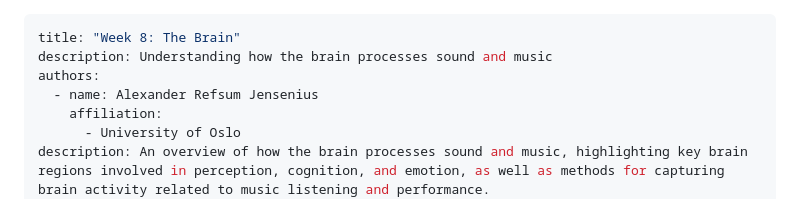
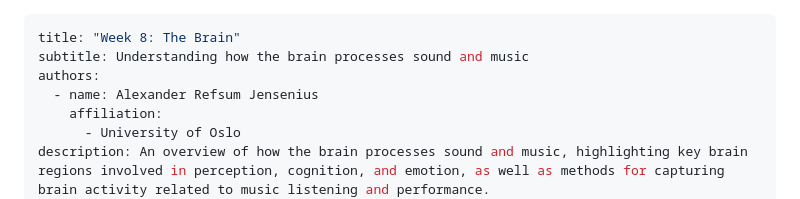
Before and after one commit to fourMs/sensingsoundandmusic, a Markdown page: book/week8.md, the part around the change. GitHub-like rendering.

Commit message:
fixing subtitle

```diff
--- a/book/week8.md
+++ b/book/week8.md
@@ -1,6 +1,6 @@
 ---
 title: "Week 8: The Brain"
-description: Understanding how the brain processes sound and music
+subtitle: Understanding how the brain processes sound and music
 authors:
   - name: Alexander Refsum Jensenius
     affiliation:
```
